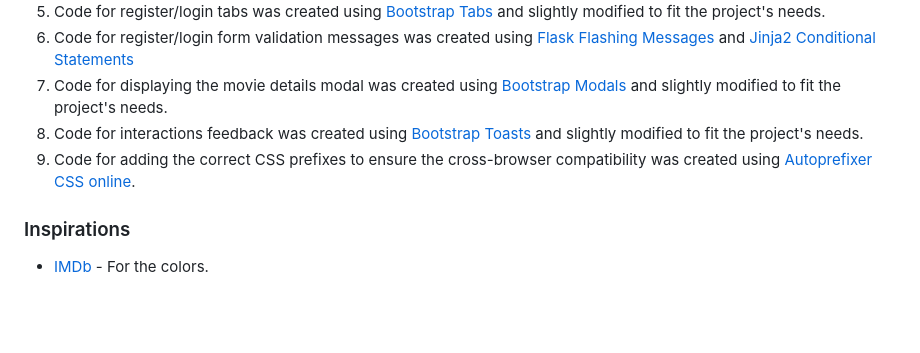
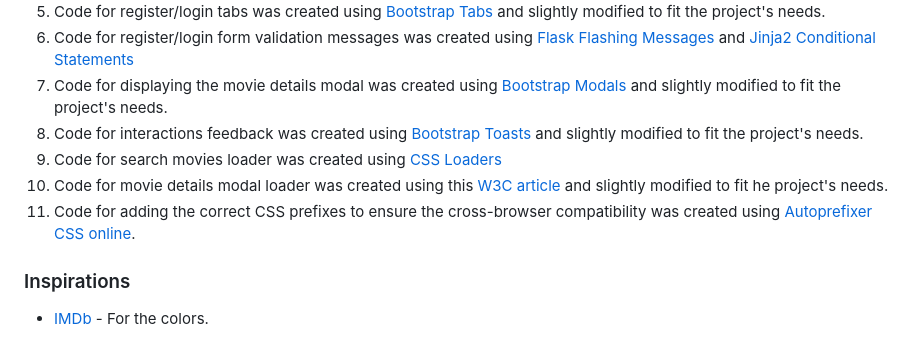
Before and after one commit to FlorinMiron98/CineData, a Markdown page: README.md, the part around the change. GitHub-like rendering; blank space fills up the shorter version.

Commit message:
Update Credits section

```diff
--- a/README.md
+++ b/README.md
@@ -190,6 +190,8 @@ This project was developed using **Python 3.12, Flask, and SQLAlchemy, with SQLi
 6. Code for register/login form validation messages was created using [Flask Flashing Messages](https://flask.palletsprojects.com/en/stable/patterns/flashing/) and [Jinja2 Conditional Statements](https://jinja.palletsprojects.com/en/stable/templates/)
 7. Code for displaying the movie details modal was created using [Bootstrap Modals](https://getbootstrap.com/docs/5.3/components/modal/#how-it-works) and slightly modified to fit the project's needs.
 8. Code for interactions feedback was created using [Bootstrap Toasts](https://getbootstrap.com/docs/5.3/components/toasts/#overview) and slightly modified to fit the project's needs.
-9. Code for adding the correct CSS prefixes to ensure the cross-browser compatibility was created using [Autoprefixer CSS online](https://autoprefixer.github.io/).
+9. Code for search movies loader was created using [CSS Loaders](https://cssloaders.github.io/)
+10. Code for movie details modal loader was created using this [W3C article](https://www.w3schools.com/howto/howto_css_loader.asp) and slightly modified to fit he project's needs.
+11. Code for adding the correct CSS prefixes to ensure the cross-browser compatibility was created using [Autoprefixer CSS online](https://autoprefixer.github.io/).
 ### Inspirations
 - [IMDb](https://www.imdb.com/) - For the colors.
```
